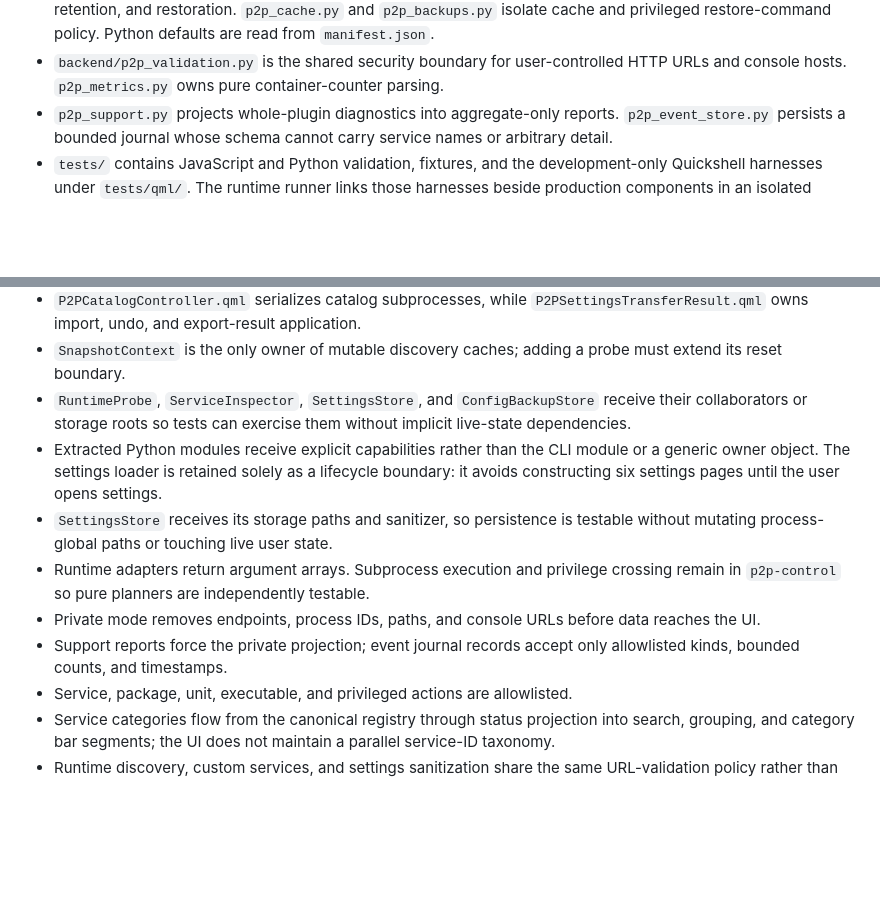
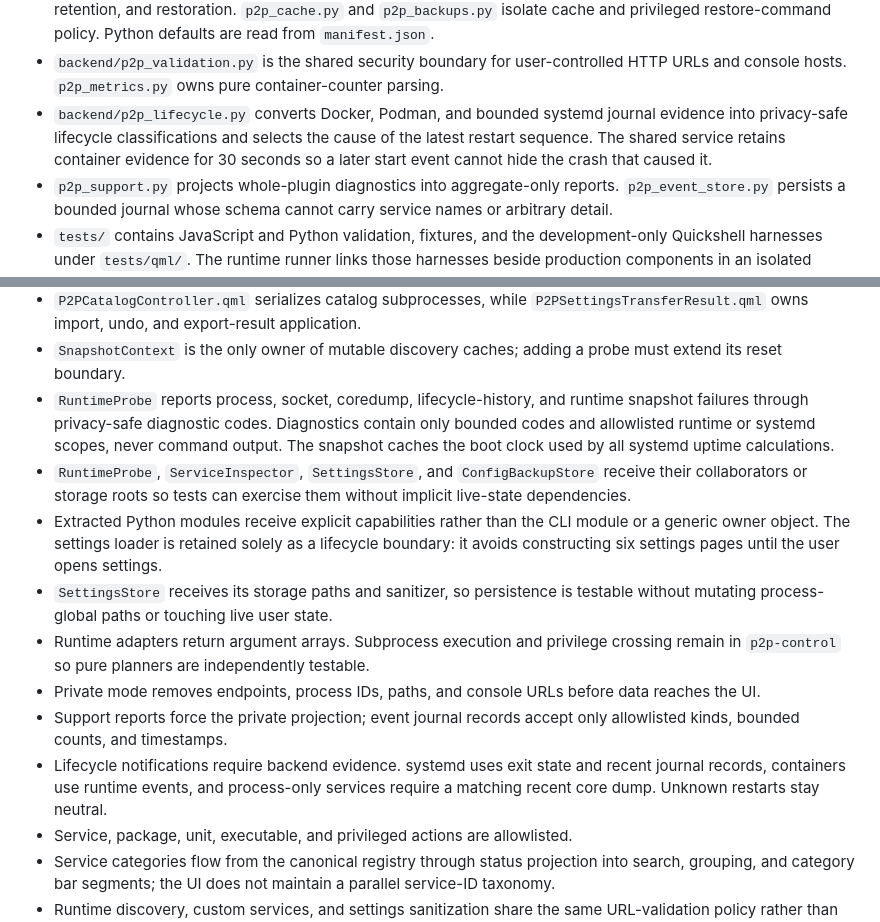
Before and after one commit to bolens/omarchy-p2p-services, a Markdown page: ARCHITECTURE.md, 2 parts joined by grey strips. GitHub-like rendering; blank space fills up the shorter version.

Commit message:
docs: explain lifecycle evidence

```diff
--- a/ARCHITECTURE.md
+++ b/ARCHITECTURE.md
@@ -28,6 +28,10 @@
   Python defaults are read from `manifest.json`.
 - `backend/p2p_validation.py` is the shared security boundary for user-controlled HTTP
   URLs and console hosts. `p2p_metrics.py` owns pure container-counter parsing.
+- `backend/p2p_lifecycle.py` converts Docker, Podman, and bounded systemd journal
+  evidence into privacy-safe lifecycle classifications and selects the cause of
+  the latest restart sequence. The shared service retains container evidence for
+  30 seconds so a later start event cannot hide the crash that caused it.
 - `p2p_support.py` projects whole-plugin diagnostics into aggregate-only reports.
   `p2p_event_store.py` persists a bounded journal whose schema cannot carry
   service names or arbitrary detail.
@@ -72,6 +76,11 @@ points and sibling imports relative to the installed plugin directory.
   application.
 - `SnapshotContext` is the only owner of mutable discovery caches; adding a
   probe must extend its reset boundary.
+- `RuntimeProbe` reports process, socket, coredump, lifecycle-history, and
+  runtime snapshot failures through privacy-safe diagnostic codes. Diagnostics
+  contain only bounded codes and allowlisted runtime or systemd scopes, never
+  command output. The snapshot caches the boot clock used by all systemd uptime
+  calculations.
 - `RuntimeProbe`, `ServiceInspector`, `SettingsStore`, and `ConfigBackupStore`
   receive their collaborators or storage roots so tests can exercise them
   without implicit live-state dependencies.
@@ -87,6 +96,9 @@ points and sibling imports relative to the installed plugin directory.
   data reaches the UI.
 - Support reports force the private projection; event journal records accept
   only allowlisted kinds, bounded counts, and timestamps.
+- Lifecycle notifications require backend evidence. systemd uses exit state and
+  recent journal records, containers use runtime events, and process-only
+  services require a matching recent core dump. Unknown restarts stay neutral.
 - Service, package, unit, executable, and privileged actions are allowlisted.
 - Service categories flow from the canonical registry through status projection
   into search, grouping, and category bar segments; the UI does not maintain a
```
